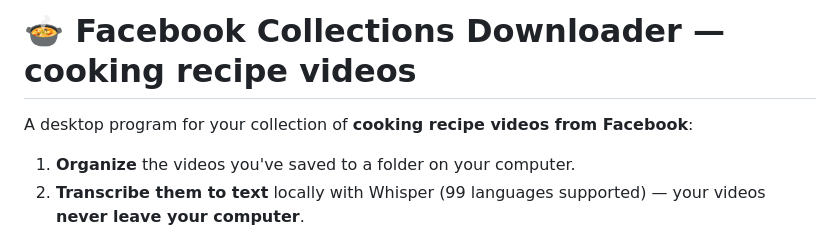
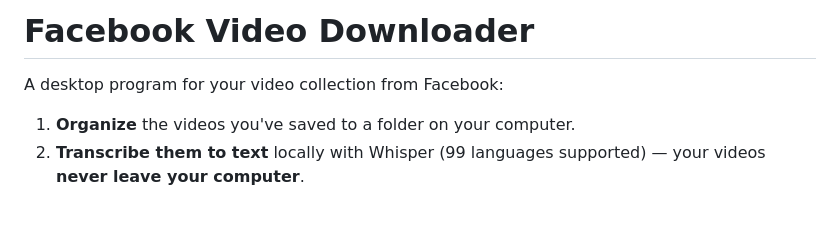
Before and after one commit to wachin/facebook_video_downloader, a Markdown page: README.md, the part around one of its changes. Rendered like a GitHub page; blank space fills up the shorter version.

Commit message:
update-readmes

```diff
--- a/README.md
+++ b/README.md
@@ -1,6 +1,6 @@
-# 🍲 Facebook Collections Downloader — cooking recipe videos
+# Facebook Video Downloader
 
-A desktop program for your collection of **cooking recipe videos from Facebook**:
+A desktop program for your video collection from Facebook:
 
 1. **Organize** the videos you've saved to a folder on your computer.
 2. **Transcribe them to text** locally with Whisper (99 languages supported) —
```
Also changed, not shown: other parts of README.md (+6 -6 lines), README_ES.md (+7 -7 lines).
